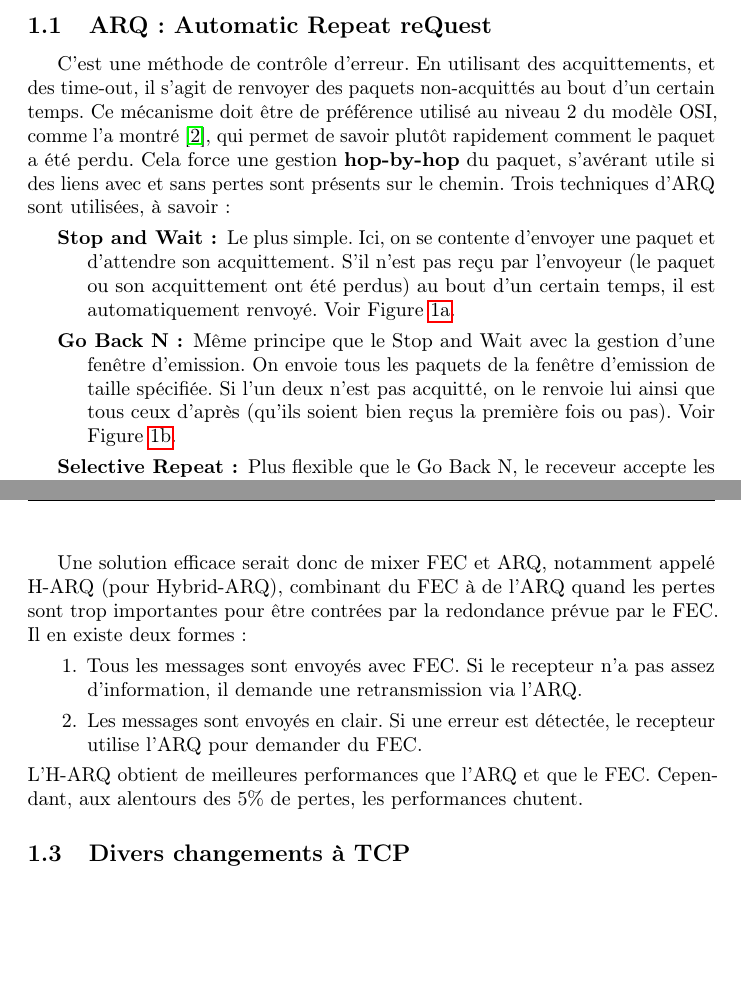
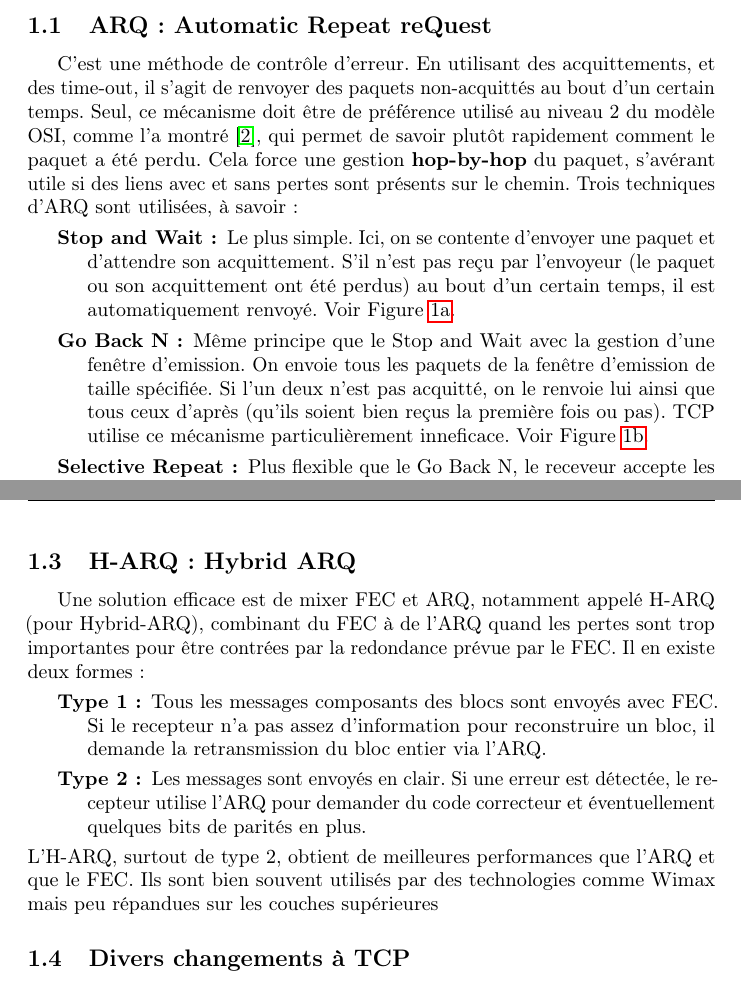
Before and after one commit to SOKS33/SOTA, a LaTeX CV (resume.tex): two parts of pages 3 and 6 of 12, joined at a grey line, cut so that both start at the same text, the shorter picture padded with empty space. Compiled offline with pdfLaTeX.

Commit message:
mirror test

```diff
--- a/resume.tex
+++ b/resume.tex
@@ -61,11 +60,11 @@ Cette partie présente différentes solutions pour réparer les erreurs sur un c
 \subsection{ARQ : Automatic Repeat reQuest}
 \label{ARQ}
 C'est une méthode de contrôle d'erreur. En utilisant des acquittements, et des time-out, il s'agit de renvoyer des paquets non-acquittés au bout d'un certain temps.
-Ce mécanisme doit être de préférence utilisé au niveau 2 du modèle OSI, comme l'a montré \cite{llfeqarq}, qui permet de savoir plutôt rapidement comment le paquet a été perdu. Cela force une gestion \textbf{hop-by-hop} du paquet, s'avérant utile si des liens avec et sans pertes sont présents sur le chemin.
+Seul, ce mécanisme doit être de préférence utilisé au niveau 2 du modèle OSI, comme l'a montré \cite{llfeqarq}, qui permet de savoir plutôt rapidement comment le paquet a été perdu. Cela force une gestion \textbf{hop-by-hop} du paquet, s'avérant utile si des liens avec et sans pertes sont présents sur le chemin.
 Trois techniques d'ARQ sont utilisées, à savoir :
 \begin{description}
 \item[Stop and Wait :] Le plus simple. Ici, on se contente d'envoyer une paquet et d'attendre son acquittement. S'il n'est pas reçu par l'envoyeur (le paquet ou son acquittement ont été perdus) au bout d'un certain temps, il est automatiquement renvoyé. Voir Figure \ref{fig:sub1}.
-\item[Go Back N :] Même principe que le Stop and Wait avec la gestion d'une fenêtre d'emission. On envoie tous les paquets de la fenêtre d'emission de taille spécifiée. Si l'un deux n'est pas acquitté, on le renvoie lui ainsi que tous ceux d'après (qu'ils soient bien reçus la première fois ou pas). Voir Figure \ref{fig:sub2}.
+\item[Go Back N :] Même principe que le Stop and Wait avec la gestion d'une fenêtre d'emission. On envoie tous les paquets de la fenêtre d'emission de taille spécifiée. Si l'un deux n'est pas acquitté, on le renvoie lui ainsi que tous ceux d'après (qu'ils soient bien reçus la première fois ou pas). TCP utilise ce mécanisme particulièrement inneficace. Voir Figure \ref{fig:sub2}.
 \item[Selective Repeat :] Plus flexible que le Go Back N, le receveur accepte les paquets même s'il a rencontré une erreur sur un paquet précédent. A l'aide d'un NACK il informe l'expéditeur de la non-reception d'un paquet, qui sera alors retransmit une fois que tout ce qui se trovue dans la fenêtre d'emission aura été envoyé. Voir Figure \ref{fig:sub3}.
 \end{description}
 
@@ -143,13 +142,14 @@ Le tableau \ref{table:fecarq}, de \cite{feqarqtable} résume les différents asp
 
 Globalement, un système demandant une faible latence, ou n'ayant pas de mémoire ne pourra pas utiliser d'ARQ et donc devra utiliser du FEC. L'utilisation d'ARQ nécessite un canal de retour.
 
-Une solution efficace serait donc de mixer FEC et ARQ, notamment appelé H-ARQ (pour Hybrid-ARQ), combinant du FEC à de l'ARQ quand les pertes sont trop importantes pour être contrées par la redondance prévue par le FEC.
+\subsection{H-ARQ : Hybrid ARQ}
+Une solution efficace est de mixer FEC et ARQ, notamment appelé H-ARQ (pour Hybrid-ARQ), combinant du FEC à de l'ARQ quand les pertes sont trop importantes pour être contrées par la redondance prévue par le FEC.
 Il en existe deux formes :
-\begin{enumerate}
-\item Tous les messages sont envoyés avec FEC. Si le recepteur n'a pas assez d'information, il demande une retransmission via l'ARQ.
-\item Les messages sont envoyés en clair. Si une erreur est détectée, le recepteur utilise l'ARQ pour demander du FEC.
-\end{enumerate}
-L'H-ARQ obtient de meilleures performances que l'ARQ et que le FEC. Cependant, aux alentours des 5\% de pertes, les performances chutent.
+\begin{description}
+\item[Type 1 :] Tous les messages composants des blocs sont envoyés avec FEC. Si le recepteur n'a pas assez d'information pour reconstruire un bloc, il demande la retransmission du bloc entier via l'ARQ.
+\item[Type 2 :] Les messages sont envoyés en clair. Si une erreur est détectée, le recepteur utilise l'ARQ pour demander du code correcteur et éventuellement quelques bits de parités en plus.
+\end{description}
+L'H-ARQ, surtout de type 2, obtient de meilleures performances que l'ARQ et que le FEC. Ils sont bien souvent utilisés par des technologies comme Wimax mais peu répandues sur les couches supérieures
 
 
 \subsection{Divers changements à TCP}
```
Also changed, not shown: resume.tex (1 more changed lines).
